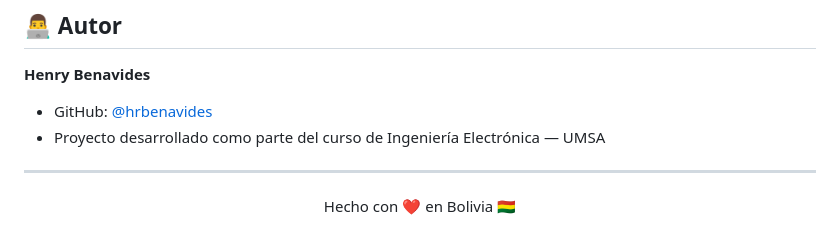
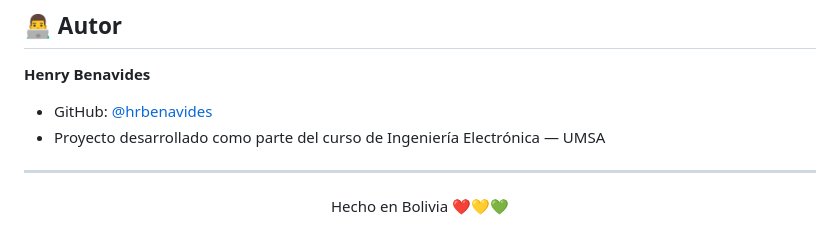
Before and after one commit to hrbenavides/mercared-ai, a Markdown page: README.md, the part around the change. Rendered like a GitHub page.

Commit message:
Update footer message in README.md

```diff
--- a/README.md
+++ b/README.md
@@ -148,5 +148,5 @@ Este proyecto está bajo la licencia **MIT**. Consulta el archivo [LICENSE](LICE
 ---
 
 <p align="center">
-  Hecho con ❤️ en Bolivia 🇧🇴
+  Hecho en Bolivia ❤️💛💚
 </p>
```
